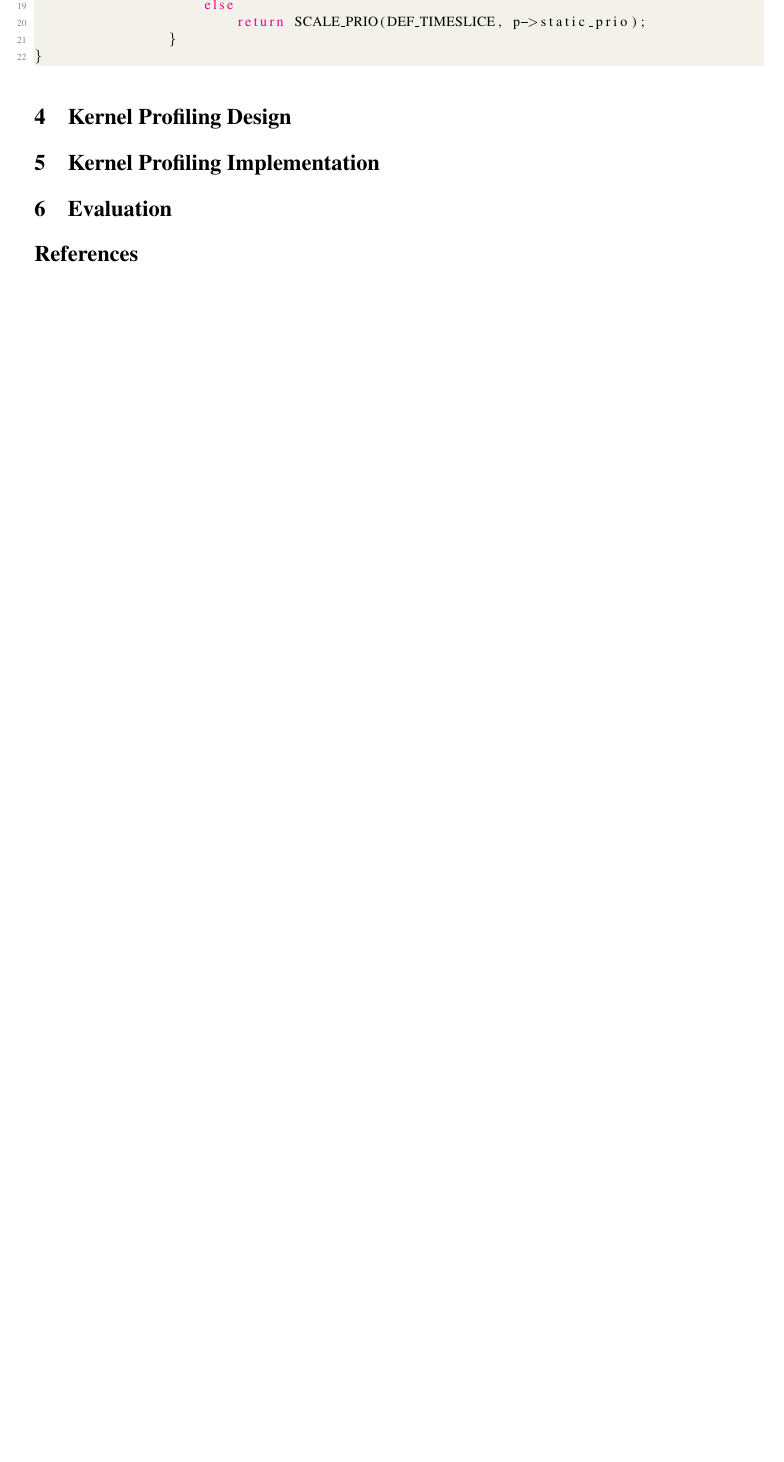
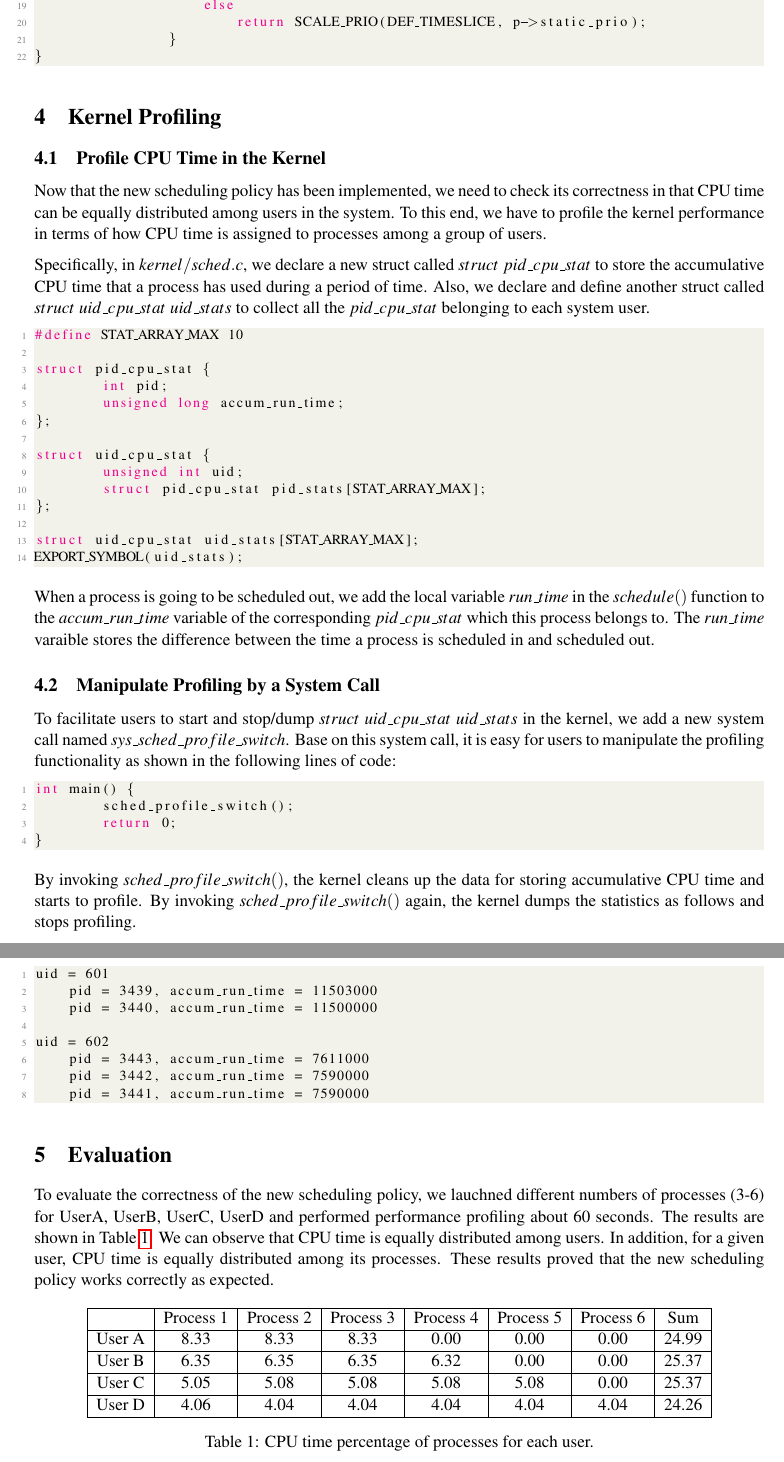
Before and after one commit to mainarke/OSLab, a LaTeX document (lab3/Group8.tex): part of page 3 of 3 before the commit and two parts of pages 3 and 4 of 4 after it, the two joined at a grey line, cut so that both start at the same text, the shorter picture padded with empty space. Compiled offline with pdfLaTeX.

Commit message:
profile & eva

```diff
--- a/lab3/Group8.tex
+++ b/lab3/Group8.tex
@@ -125,9 +125,73 @@ static unsigned int task_timeslice(task_t *p)
 }
 \end{lstlisting}
 
-\section{Kernel Profiling Design}
+\section{Kernel Profiling}
 
-\section{Kernel Profiling Implementation}
+\subsection{Profile CPU Time in the Kernel}
+Now that the new scheduling policy has been implemented, we need to check its correctness in that CPU time can be equally distributed among users in the system. To this end, we have to profile the kernel performance in terms of how CPU time is assigned to processes among a group of users.
+
+Specifically, in $kernel/sched.c$, we declare a new struct called $struct$ $pid\_cpu\_stat$ to store the accumulative CPU time that a process has used during a period of time. Also, we declare and define another struct called $struct$ $uid\_cpu\_stat$ $uid\_stats$ to collect all the $pid\_cpu\_stat$ belonging to each system user.
+
+\begin{lstlisting}[style=CStyle]
+#define STAT_ARRAY_MAX 10
+
+struct pid_cpu_stat {
+        int pid;
+        unsigned long accum_run_time;
+};
+
+struct uid_cpu_stat {
+        unsigned int uid;
+        struct pid_cpu_stat pid_stats[STAT_ARRAY_MAX];
+};
+
+struct uid_cpu_stat uid_stats[STAT_ARRAY_MAX];
+EXPORT_SYMBOL(uid_stats);
+\end{lstlisting}
+
+When a process is going to be scheduled out, we add the local variable $run\_time$ in the $schedule()$ function to the $accum\_run\_time$ variable of the corresponding $pid\_cpu\_stat$ which this process belongs to. The $run\_time$ varaible  stores the difference between the time a process is scheduled in and scheduled out.
+
+\subsection{Manipulate Profiling by a System Call}
+
+To facilitate users to start and stop/dump $struct$ $uid\_cpu\_stat$ $uid\_stats$ in the kernel, we add a new system call named $sys\_sched\_profile\_switch$. Base on this system call, it is easy for users to manipulate the profiling functionality as shown in the following lines of code:
+
+\begin{lstlisting}[style=CStyle]
+int main() {
+        sched_profile_switch();
+        return 0;
+}
+\end{lstlisting}
+
+By invoking $sched\_profile\_switch()$, the kernel cleans up the data for storing accumulative CPU time and starts to profile. By invoking $sched\_profile\_switch()$ again, the kernel dumps the statistics as follows and stops profiling.
+
+\begin{lstlisting}[style=CStyle]
+uid = 601
+    pid = 3439, accum_run_time = 11503000
+    pid = 3440, accum_run_time = 11500000
+
+uid = 602
+    pid = 3443, accum_run_time = 7611000
+    pid = 3442, accum_run_time = 7590000
+    pid = 3441, accum_run_time = 7590000
+\end{lstlisting}
 
 \section{Evaluation}
+
+To evaluate the correctness of the new scheduling policy, we lauchned different numbers of processes (3-6) for UserA, UserB, UserC, UserD and performed performance profiling about 60 seconds. The results are shown in Table~\ref{tab:result}. We can observe that CPU time is equally distributed among users. In addition, for a given user, CPU time is equally distributed among its processes. These results proved that the new scheduling policy works correctly as expected.
+
+\begin{table*}[htbp]
+\centering
+\begin{tabular}{ |c|c|c|c|c|c|c|c| }
+\hline
+& Process 1 & Process 2 & Process 3 & Process 4 & Process 5 & Process 6 & Sum \\ \hline
+User A & 8.33 & 8.33 & 8.33 & 0.00 & 0.00 & 0.00 & 24.99 \\ \hline
+User B & 6.35 & 6.35 & 6.35 & 6.32 & 0.00 & 0.00 & 25.37 \\ \hline
+User C & 5.05 & 5.08 & 5.08 & 5.08 & 5.08 & 0.00 & 25.37 \\ \hline
+User D & 4.06 & 4.04 & 4.04 & 4.04 & 4.04 & 4.04 & 24.26 \\ \hline
+\end{tabular}
+\caption{CPU time percentage of processes for each user.}
+\vspace{-.15in}
+\label{tab:result}
+\end{table*}
+
 %\newpage
```
Also changed, not shown: lab3/Group8.tex (2 more changed lines).
